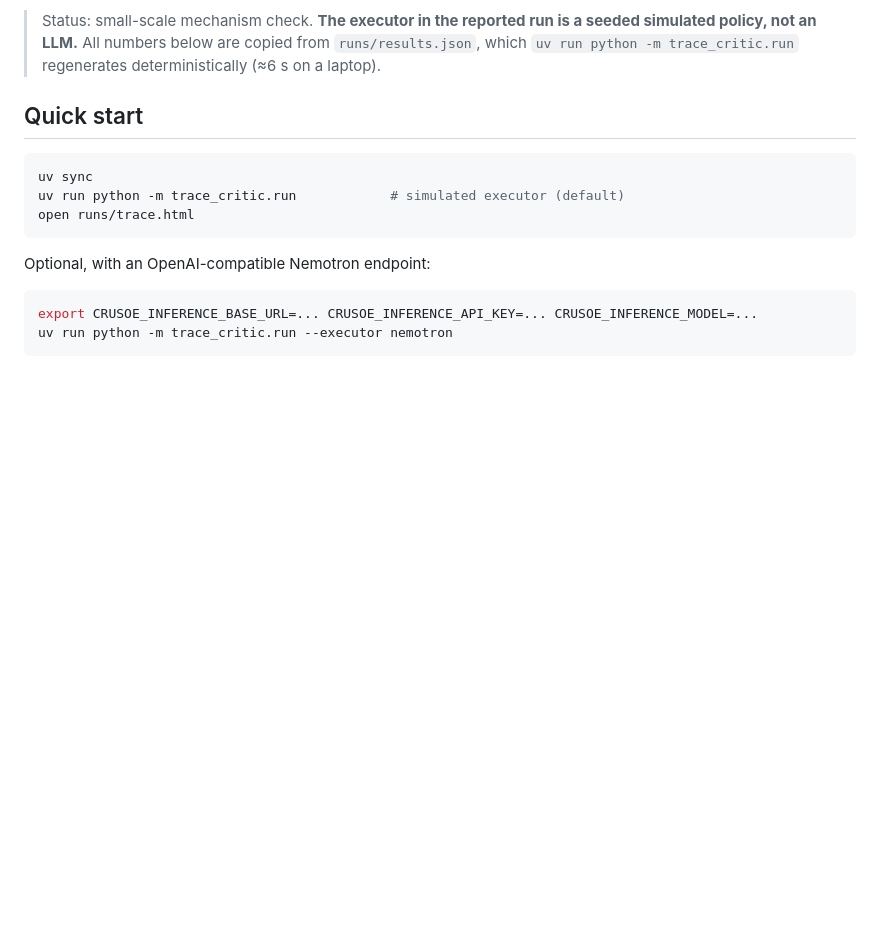
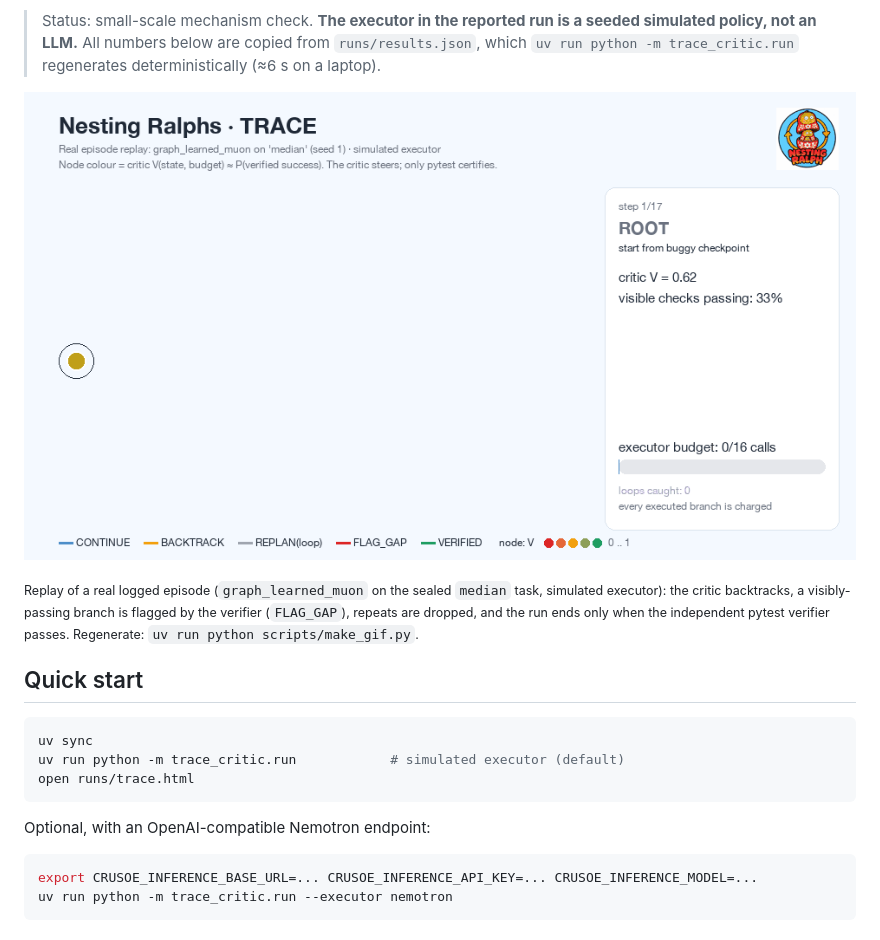
Before and after one commit to SecurityQQ/nesting-ralphs, a Markdown page: README.md, the part around the change. Drawn GitHub-style; pictures changed too: assets/trace.gif (added); blank space fills up the shorter version.

Commit message:
Add TRACE GIF replay of a real logged search episode

```diff
--- a/README.md
+++ b/README.md
@@ -12,6 +12,12 @@ TRACE (`runs/trace.html`) replays the search history.
 > Status: small-scale mechanism check. **The executor in the reported run is a seeded simulated policy, not an LLM.**
 > All numbers below are copied from `runs/results.json`, which `uv run python -m trace_critic.run` regenerates
 > deterministically (≈6 s on a laptop).
+
+<p align="center"><img src="assets/trace.gif" alt="TRACE replay of a real search episode" width="100%"></p>
+
+<sub>Replay of a real logged episode (`graph_learned_muon` on the sealed `median` task, simulated executor):
+the critic backtracks, a visibly-passing branch is flagged by the verifier (`FLAG_GAP`), repeats are dropped,
+and the run ends only when the independent pytest verifier passes. Regenerate: `uv run python scripts/make_gif.py`.</sub>
 
 ## Quick start
 
```
Also changed, not shown: 3 other files.
